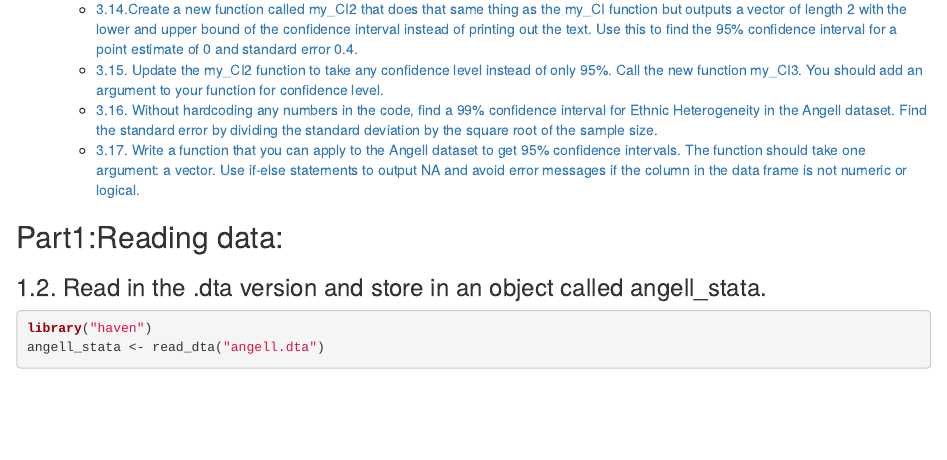
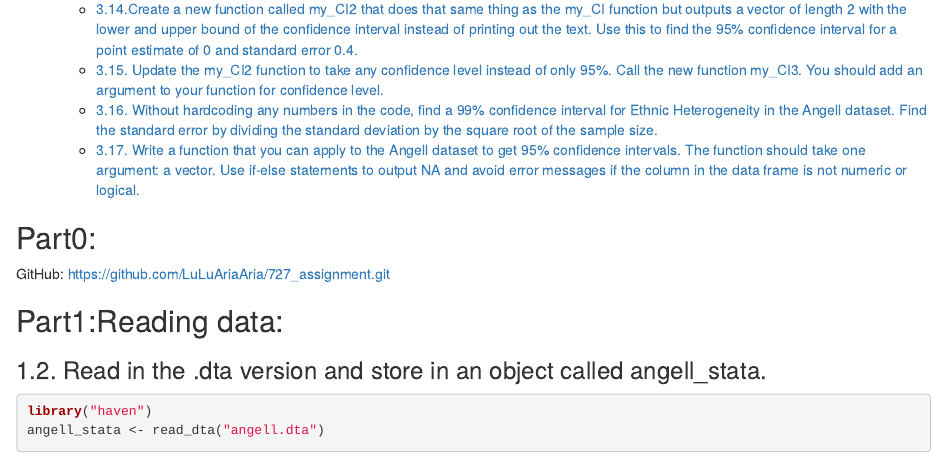
Before and after one commit to LuLuAriaAria/727_assignment, an R Markdown document (Aria_assignment1.Rmd): the page in a window 1100 px wide, from 540 px down before the commit and from 560 px down after it, so that both start at the same text. The pictures show the output file Aria_assignment1.html that the author committed with the source, opened offline.

Commit message:
final version

```diff
--- a/Aria_assignment1.Rmd
+++ b/Aria_assignment1.Rmd
@@ -6,6 +6,10 @@ output:
   html_document:
     toc: yes
 ---
+## Part0:
+
+GitHub:
+https://github.com/LuLuAriaAria/727_assignment.git
 
 ## Part1:Reading data:
 ### 1.2. Read in the .dta version and store in an object called angell_stata.
```
Also changed, not shown: Aria_assignment1.html.
